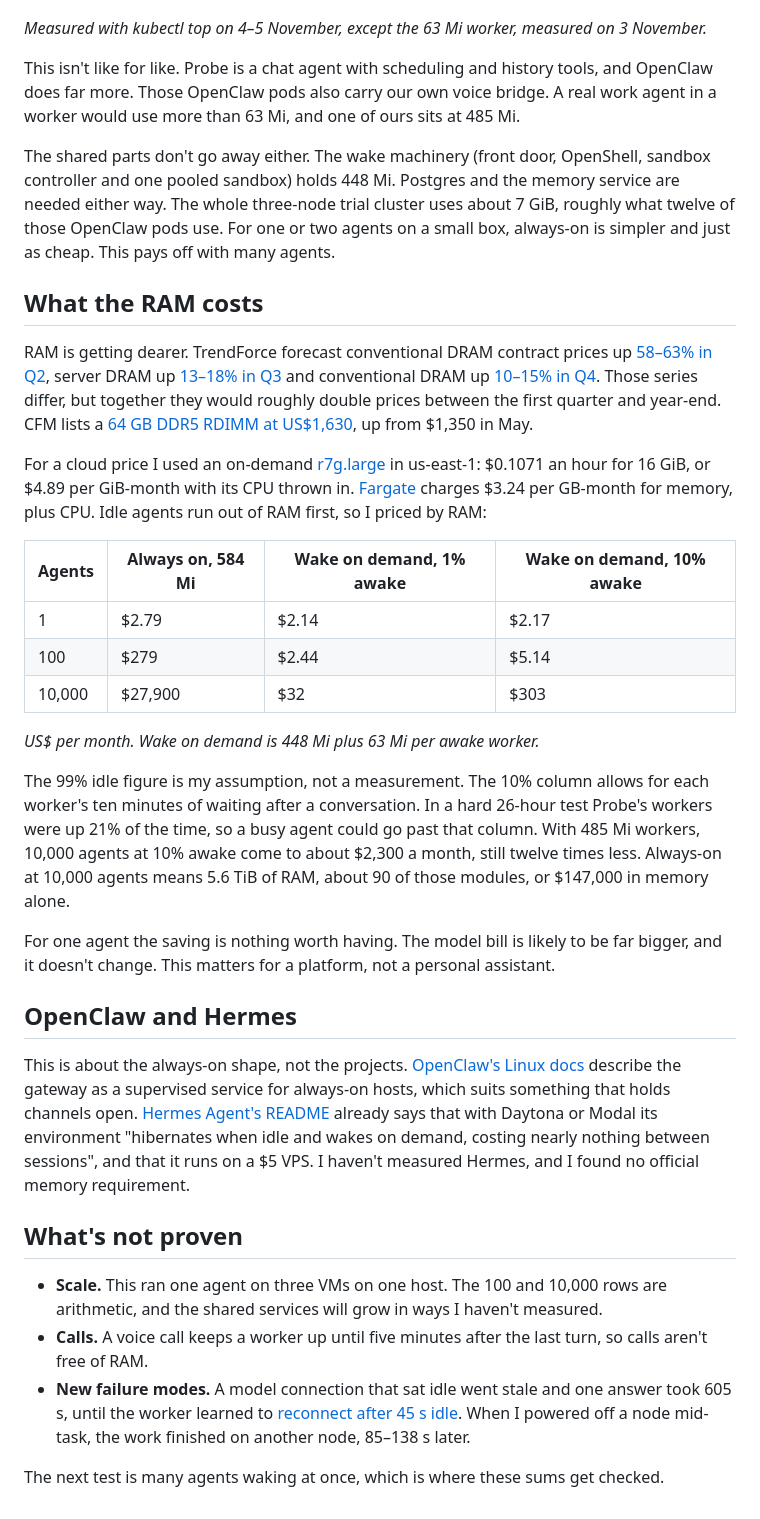
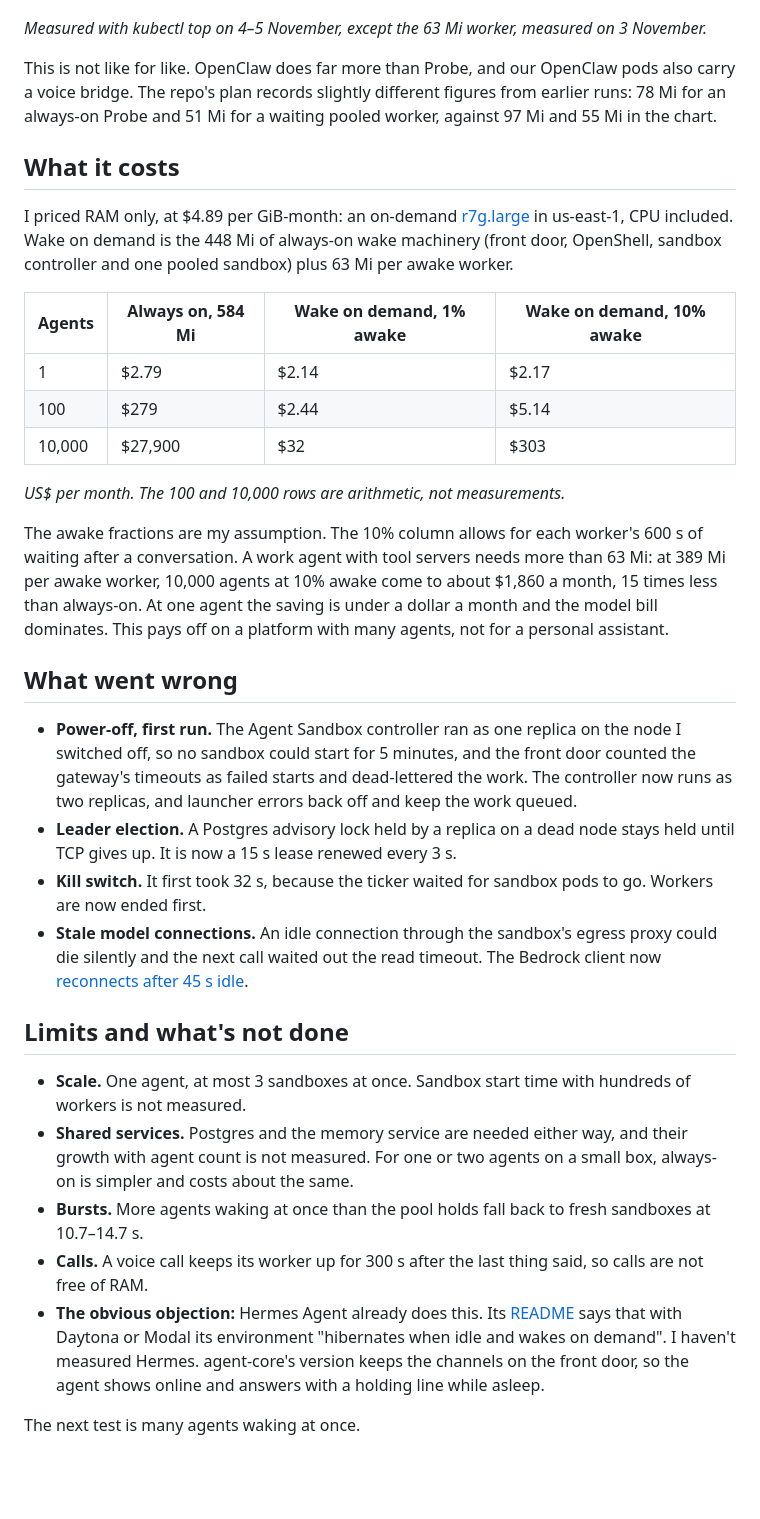
Before and after one commit to sinkers/devlog, a Markdown page: posts/2026-11-05-agents-no-ram.md, the part around one of its changes. GitHub-like rendering; blank space fills up the shorter version.

```diff
--- a/posts/2026-11-05-agents-no-ram.md
+++ b/posts/2026-11-05-agents-no-ram.md
@@ -49,15 +56,11 @@ About two seconds of each answer is the model. The wake itself cost 0.4–0.9 s
 
 *Measured with kubectl top on 4–5 November, except the 63 Mi worker, measured on 3 November.*
 
-This isn't like for like. Probe is a chat agent with scheduling and history tools, and OpenClaw does far more. Those OpenClaw pods also carry our own voice bridge. A real work agent in a worker would use more than 63 Mi, and one of ours sits at 485 Mi.
+This is not like for like. OpenClaw does far more than Probe, and our OpenClaw pods also carry a voice bridge. The repo's plan records slightly different figures from earlier runs: 78 Mi for an always-on Probe and 51 Mi for a waiting pooled worker, against 97 Mi and 55 Mi in the chart.
 
-The shared parts don't go away either. The wake machinery (front door, OpenShell, sandbox controller and one pooled sandbox) holds 448 Mi. Postgres and the memory service are needed either way. The whole three-node trial cluster uses about 7 GiB, roughly what twelve of those OpenClaw pods use. For one or two agents on a small box, always-on is simpler and just as cheap. This pays off with many agents.
+## What it costs
 
-## What the RAM costs
-
-RAM is getting dearer. TrendForce forecast conventional DRAM contract prices up [58–63% in Q2](https://iconnect007.com/article/149414/ai-server-demand-to-drive-memory-contract-price-increases-in-2q26-as-csps-secure-supply-via-longterm-agreements/149411/ein), server DRAM up [13–18% in Q3](https://www.trendforce.com/presscenter/news/20260709-13140.html) and conventional DRAM up [10–15% in Q4](https://www.trendforce.com/presscenter/news/20260930-13258.html). Those series differ, but together they would roughly double prices between the first quarter and year-end. CFM lists a [64 GB DDR5 RDIMM at US$1,630](https://www.chinaflashmarket.com/pricecenter/chart/ems/100263), up from $1,350 in May.
-
-For a cloud price I used an on-demand [r7g.large](https://aws.amazon.com/ec2/pricing/on-demand/) in us-east-1: $0.1071 an hour for 16 GiB, or $4.89 per GiB-month with its CPU thrown in. [Fargate](https://aws.amazon.com/fargate/pricing/) charges $3.24 per GB-month for memory, plus CPU. Idle agents run out of RAM first, so I priced by RAM:
+I priced RAM only, at $4.89 per GiB-month: an on-demand [r7g.large](https://aws.amazon.com/ec2/pricing/on-demand/) in us-east-1, CPU included. Wake on demand is the 448 Mi of always-on wake machinery (front door, OpenShell, sandbox controller and one pooled sandbox) plus 63 Mi per awake worker.
 
 | Agents | Always on, 584 Mi | Wake on demand, 1% awake | Wake on demand, 10% awake |
 |---|---|---|---|
@@ -65,20 +68,23 @@ For a cloud price I used an on-demand [r7g.large](https://aws.amazon.com/ec2/pri
 | 100 | $279 | $2.44 | $5.14 |
 | 10,000 | $27,900 | $32 | $303 |
 
-*US$ per month. Wake on demand is 448 Mi plus 63 Mi per awake worker.*
+*US$ per month. The 100 and 10,000 rows are arithmetic, not measurements.*
 
-The 99% idle figure is my assumption, not a measurement. The 10% column allows for each worker's ten minutes of waiting after a conversation. In a hard 26-hour test Probe's workers were up 21% of the time, so a busy agent could go past that column. With 485 Mi workers, 10,000 agents at 10% awake come to about $2,300 a month, still twelve times less. Always-on at 10,000 agents means 5.6 TiB of RAM, about 90 of those modules, or $147,000 in memory alone.
+The awake fractions are my assumption. The 10% column allows for each worker's 600 s of waiting after a conversation. A work agent with tool servers needs more than 63 Mi: at 389 Mi per awake worker, 10,000 agents at 10% awake come to about $1,860 a month, 15 times less than always-on. At one agent the saving is under a dollar a month and the model bill dominates. This pays off on a platform with many agents, not for a personal assistant.
 
-For one agent the saving is nothing worth having. The model bill is likely to be far bigger, and it doesn't change. This matters for a platform, not a personal assistant.
+## What went wrong
 
-## OpenClaw and Hermes
+- **Power-off, first run.** The Agent Sandbox controller ran as one replica on the node I switched off, so no sandbox could start for 5 minutes, and the front door counted the gateway's timeouts as failed starts and dead-lettered the work. The controller now runs as two replicas, and launcher errors back off and keep the work queued.
+- **Leader election.** A Postgres advisory lock held by a replica on a dead node stays held until TCP gives up. It is now a 15 s lease renewed every 3 s.
+- **Kill switch.** It first took 32 s, because the ticker waited for sandbox pods to go. Workers are now ended first.
+- **Stale model connections.** An idle connection through the sandbox's egress proxy could die silently and the next call waited out the read timeout. The Bedrock client now [reconnects after 45 s idle](https://github.com/sinkers/agent-core/blob/4883dcada7074e6daf93ff5aa9c6d440e91fd4e0/src/agentcore/bedrock.py#L38-L40).
 
-This is about the always-on shape, not the projects. [OpenClaw's Linux docs](https://docs.openclaw.ai/platforms/linux) describe the gateway as a supervised service for always-on hosts, which suits something that holds channels open. [Hermes Agent's README](https://github.com/NousResearch/hermes-agent) already says that with Daytona or Modal its environment "hibernates when idle and wakes on demand, costing nearly nothing between sessions", and that it runs on a $5 VPS. I haven't measured Hermes, and I found no official memory requirement.
+## Limits and what's not done
 
-## What's not proven
+- **Scale.** One agent, at most 3 sandboxes at once. Sandbox start time with hundreds of workers is not measured.
+- **Shared services.** Postgres and the memory service are needed either way, and their growth with agent count is not measured. For one or two agents on a small box, always-on is simpler and costs about the same.
+- **Bursts.** More agents waking at once than the pool holds fall back to fresh sandboxes at 10.7–14.7 s.
+- **Calls.** A voice call keeps its worker up for 300 s after the last thing said, so calls are not free of RAM.
+- **The obvious objection:** Hermes Agent already does this. Its [README](https://github.com/NousResearch/hermes-agent) says that with Daytona or Modal its environment "hibernates when idle and wakes on demand". I haven't measured Hermes. agent-core's version keeps the channels on the front door, so the agent shows online and answers with a holding line while asleep.
 
-- **Scale.** This ran one agent on three VMs on one host. The 100 and 10,000 rows are arithmetic, and the shared services will grow in ways I haven't measured.
-- **Calls.** A voice call keeps a worker up until five minutes after the last turn, so calls aren't free of RAM.
-- **New failure modes.** A model connection that sat idle went stale and one answer took 605 s, until the worker learned to [reconnect after 45 s idle](https://github.com/sinkers/agent-core/blob/4883dcada7074e6daf93ff5aa9c6d440e91fd4e0/src/agentcore/bedrock.py#L38-L40). When I powered off a node mid-task, the work finished on another node, 85–138 s later.
-
-The next test is many agents waking at once, which is where these sums get checked.
+The next test is many agents waking at once.
```
Also changed, not shown: other parts of posts/2026-11-05-agents-no-ram.md (+21 -14 lines), social/2026-11-05-agents-no-ram/medium.md (+37 -31 lines), images/2026-11-05-agents-no-ram/start-up.png (added).
